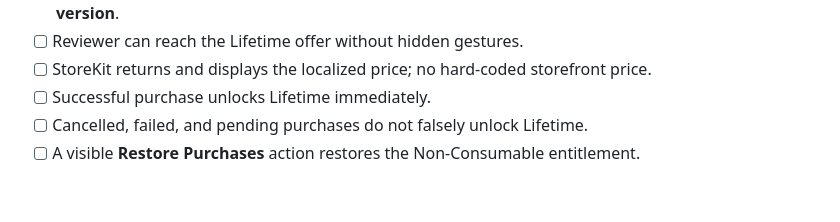
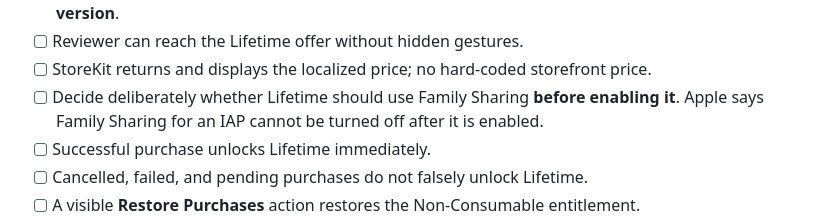
Before and after one commit to okok147/asympta-paperie-support, a Markdown page: app-review/CHECKLIST.md, the part around the change. Drawn GitHub-style; blank space fills up the shorter version.

Commit message:
Add Family Sharing review gate

```diff
--- a/app-review/CHECKLIST.md
+++ b/app-review/CHECKLIST.md
@@ -26,6 +26,7 @@ This is a release gate for the App Store version that includes a **Lifetime** un
 - [ ] The first Non-Consumable IAP is added to the **same App Review submission as the new app version**.
 - [ ] Reviewer can reach the Lifetime offer without hidden gestures.
 - [ ] StoreKit returns and displays the localized price; no hard-coded storefront price.
+- [ ] Decide deliberately whether Lifetime should use Family Sharing **before enabling it**. Apple says Family Sharing for an IAP cannot be turned off after it is enabled.
 - [ ] Successful purchase unlocks Lifetime immediately.
 - [ ] Cancelled, failed, and pending purchases do not falsely unlock Lifetime.
 - [ ] A visible **Restore Purchases** action restores the Non-Consumable entitlement.
```
